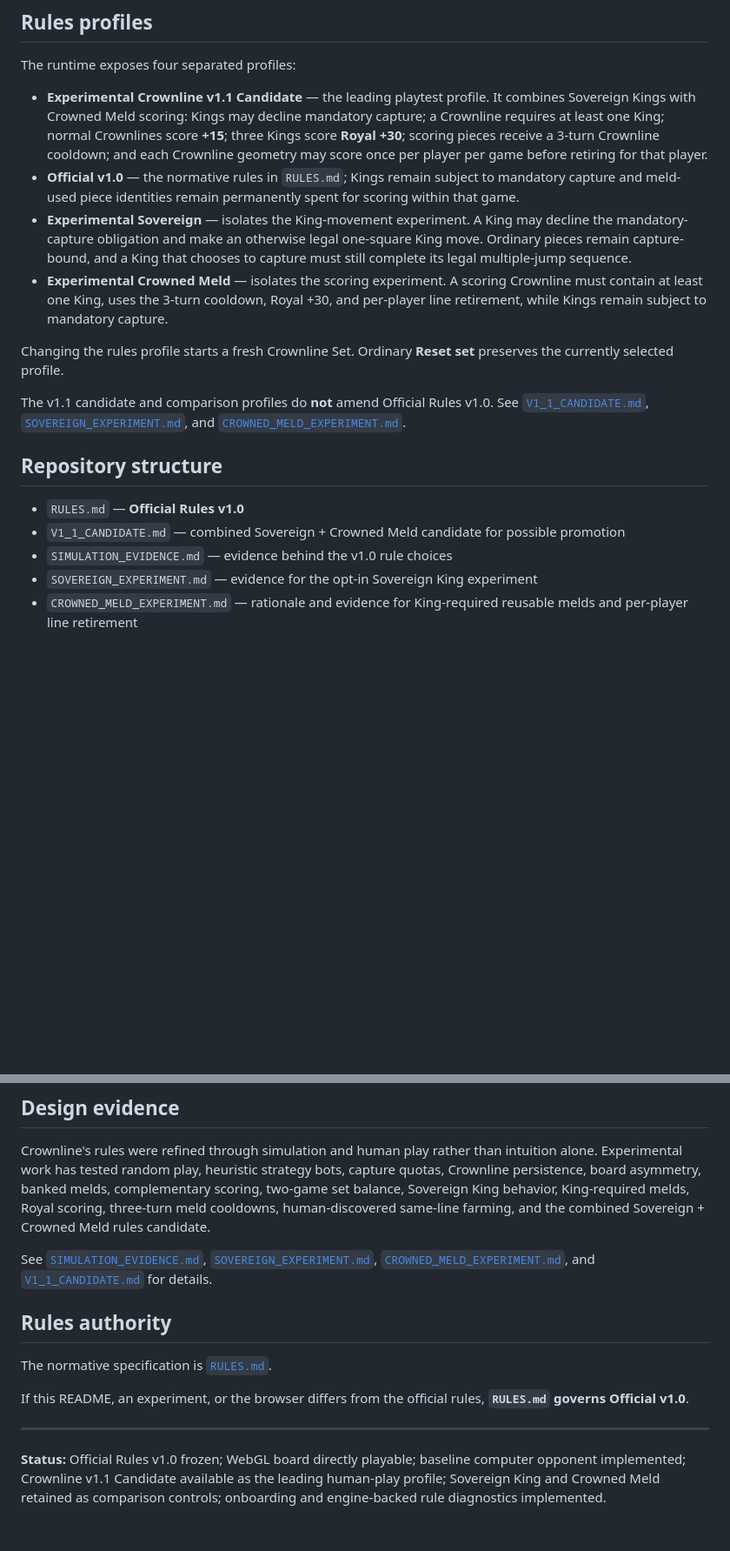
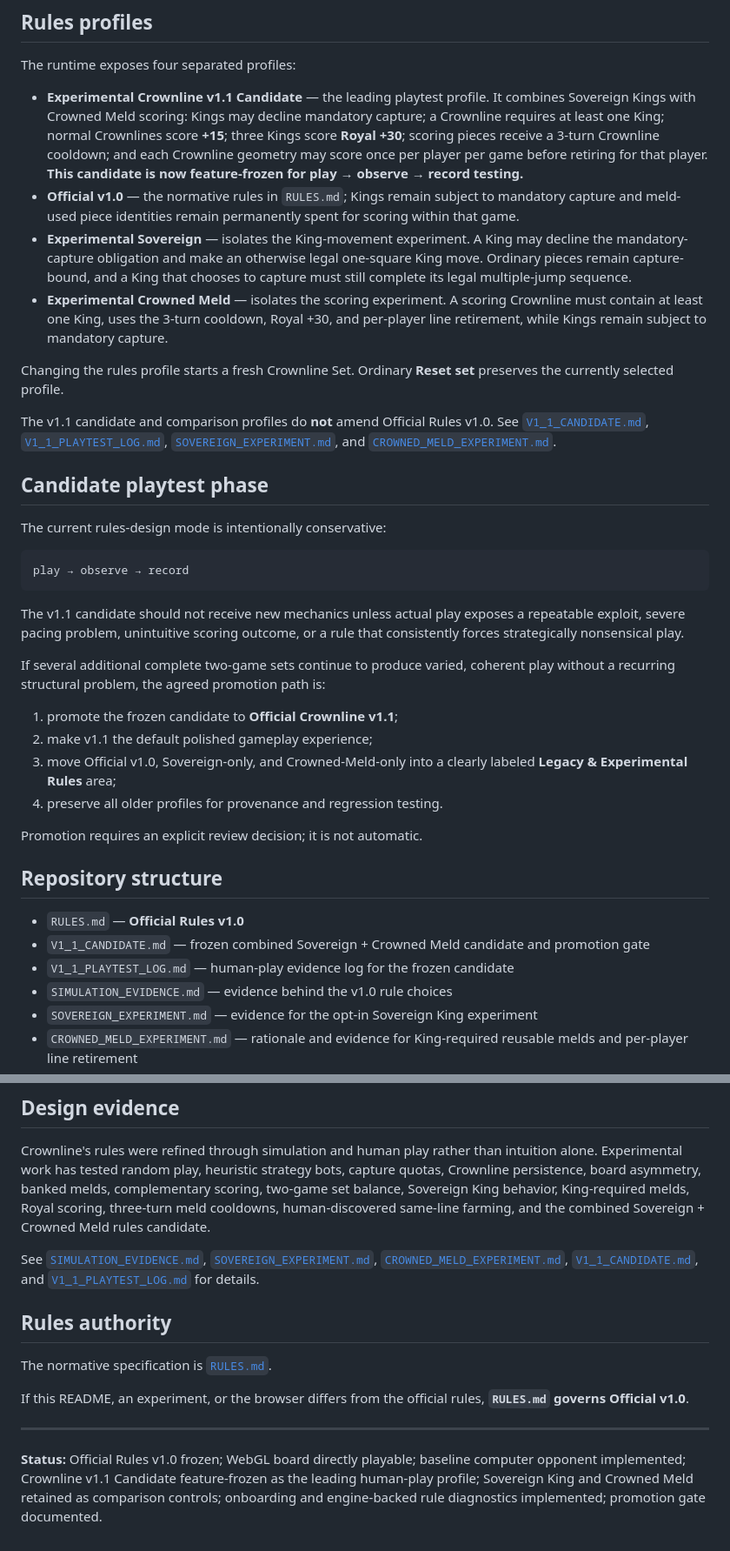
Before and after one commit to JosephJMWalker-MBA/crownline, a Markdown page: README.md, 2 parts joined by grey strips. Shown at 87% size. GitHub-like rendering; blank space fills up the shorter version.

Commit message:
Record frozen v1.1 candidate playtest phase

````diff
--- a/README.md
+++ b/README.md
@@ -86,19 +86,39 @@ Players may mutually agree to another complete two-game set. If they continue, t
 
 The runtime exposes four separated profiles:
 
-- **Experimental Crownline v1.1 Candidate** — the leading playtest profile. It combines Sovereign Kings with Crowned Meld scoring: Kings may decline mandatory capture; a Crownline requires at least one King; normal Crownlines score **+15**; three Kings score **Royal +30**; scoring pieces receive a 3-turn Crownline cooldown; and each Crownline geometry may score once per player per game before retiring for that player.
+- **Experimental Crownline v1.1 Candidate** — the leading playtest profile. It combines Sovereign Kings with Crowned Meld scoring: Kings may decline mandatory capture; a Crownline requires at least one King; normal Crownlines score **+15**; three Kings score **Royal +30**; scoring pieces receive a 3-turn Crownline cooldown; and each Crownline geometry may score once per player per game before retiring for that player. **This candidate is now feature-frozen for play → observe → record testing.**
 - **Official v1.0** — the normative rules in `RULES.md`; Kings remain subject to mandatory capture and meld-used piece identities remain permanently spent for scoring within that game.
 - **Experimental Sovereign** — isolates the King-movement experiment. A King may decline the mandatory-capture obligation and make an otherwise legal one-square King move. Ordinary pieces remain capture-bound, and a King that chooses to capture must still complete its legal multiple-jump sequence.
 - **Experimental Crowned Meld** — isolates the scoring experiment. A scoring Crownline must contain at least one King, uses the 3-turn cooldown, Royal +30, and per-player line retirement, while Kings remain subject to mandatory capture.
 
 Changing the rules profile starts a fresh Crownline Set. Ordinary **Reset set** preserves the currently selected profile.
 
-The v1.1 candidate and comparison profiles do **not** amend Official Rules v1.0. See [`V1_1_CANDIDATE.md`](V1_1_CANDIDATE.md), [`SOVEREIGN_EXPERIMENT.md`](SOVEREIGN_EXPERIMENT.md), and [`CROWNED_MELD_EXPERIMENT.md`](CROWNED_MELD_EXPERIMENT.md).
+The v1.1 candidate and comparison profiles do **not** amend Official Rules v1.0. See [`V1_1_CANDIDATE.md`](V1_1_CANDIDATE.md), [`V1_1_PLAYTEST_LOG.md`](V1_1_PLAYTEST_LOG.md), [`SOVEREIGN_EXPERIMENT.md`](SOVEREIGN_EXPERIMENT.md), and [`CROWNED_MELD_EXPERIMENT.md`](CROWNED_MELD_EXPERIMENT.md).
+
+## Candidate playtest phase
+
+The current rules-design mode is intentionally conservative:
+
+```text
+play → observe → record
+```
+
+The v1.1 candidate should not receive new mechanics unless actual play exposes a repeatable exploit, severe pacing problem, unintuitive scoring outcome, or a rule that consistently forces strategically nonsensical play.
+
+If several additional complete two-game sets continue to produce varied, coherent play without a recurring structural problem, the agreed promotion path is:
+
+1. promote the frozen candidate to **Official Crownline v1.1**;
+2. make v1.1 the default polished gameplay experience;
+3. move Official v1.0, Sovereign-only, and Crowned-Meld-only into a clearly labeled **Legacy & Experimental Rules** area;
+4. preserve all older profiles for provenance and regression testing.
+
+Promotion requires an explicit review decision; it is not automatic.
 
 ## Repository structure
 
 - `RULES.md` — **Official Rules v1.0**
-- `V1_1_CANDIDATE.md` — combined Sovereign + Crowned Meld candidate for possible promotion
+- `V1_1_CANDIDATE.md` — frozen combined Sovereign + Crowned Meld candidate and promotion gate
+- `V1_1_PLAYTEST_LOG.md` — human-play evidence log for the frozen candidate
 - `SIMULATION_EVIDENCE.md` — evidence behind the v1.0 rule choices
 - `SOVEREIGN_EXPERIMENT.md` — evidence for the opt-in Sovereign King experiment
 - `CROWNED_MELD_EXPERIMENT.md` — rationale and evidence for King-required reusable melds and per-player line retirement
@@ -180,7 +200,7 @@ A single move can theoretically complete more than one eligible Crownline. The e
 
 Crownline's rules were refined through simulation and human play rather than intuition alone. Experimental work has tested random play, heuristic strategy bots, capture quotas, Crownline persistence, board asymmetry, banked melds, complementary scoring, two-game set balance, Sovereign King behavior, King-required melds, Royal scoring, three-turn meld cooldowns, human-discovered same-line farming, and the combined Sovereign + Crowned Meld rules candidate.
 
-See [`SIMULATION_EVIDENCE.md`](SIMULATION_EVIDENCE.md), [`SOVEREIGN_EXPERIMENT.md`](SOVEREIGN_EXPERIMENT.md), [`CROWNED_MELD_EXPERIMENT.md`](CROWNED_MELD_EXPERIMENT.md), and [`V1_1_CANDIDATE.md`](V1_1_CANDIDATE.md) for details.
+See [`SIMULATION_EVIDENCE.md`](SIMULATION_EVIDENCE.md), [`SOVEREIGN_EXPERIMENT.md`](SOVEREIGN_EXPERIMENT.md), [`CROWNED_MELD_EXPERIMENT.md`](CROWNED_MELD_EXPERIMENT.md), [`V1_1_CANDIDATE.md`](V1_1_CANDIDATE.md), and [`V1_1_PLAYTEST_LOG.md`](V1_1_PLAYTEST_LOG.md) for details.
 
 ## Rules authority
 
@@ -190,4 +210,4 @@ If this README, an experiment, or the browser differs from the official rules, *
 
 ---
 
-**Status:** Official Rules v1.0 frozen; WebGL board directly playable; baseline computer opponent implemented; Crownline v1.1 Candidate available as the leading human-play profile; Sovereign King and Crowned Meld retained as comparison controls; onboarding and engine-backed rule diagnostics implemented.
+**Status:** Official Rules v1.0 frozen; WebGL board directly playable; baseline computer opponent implemented; Crownline v1.1 Candidate feature-frozen as the leading human-play profile; Sovereign King and Crowned Meld retained as comparison controls; onboarding and engine-backed rule diagnostics implemented; promotion gate documented.
````
